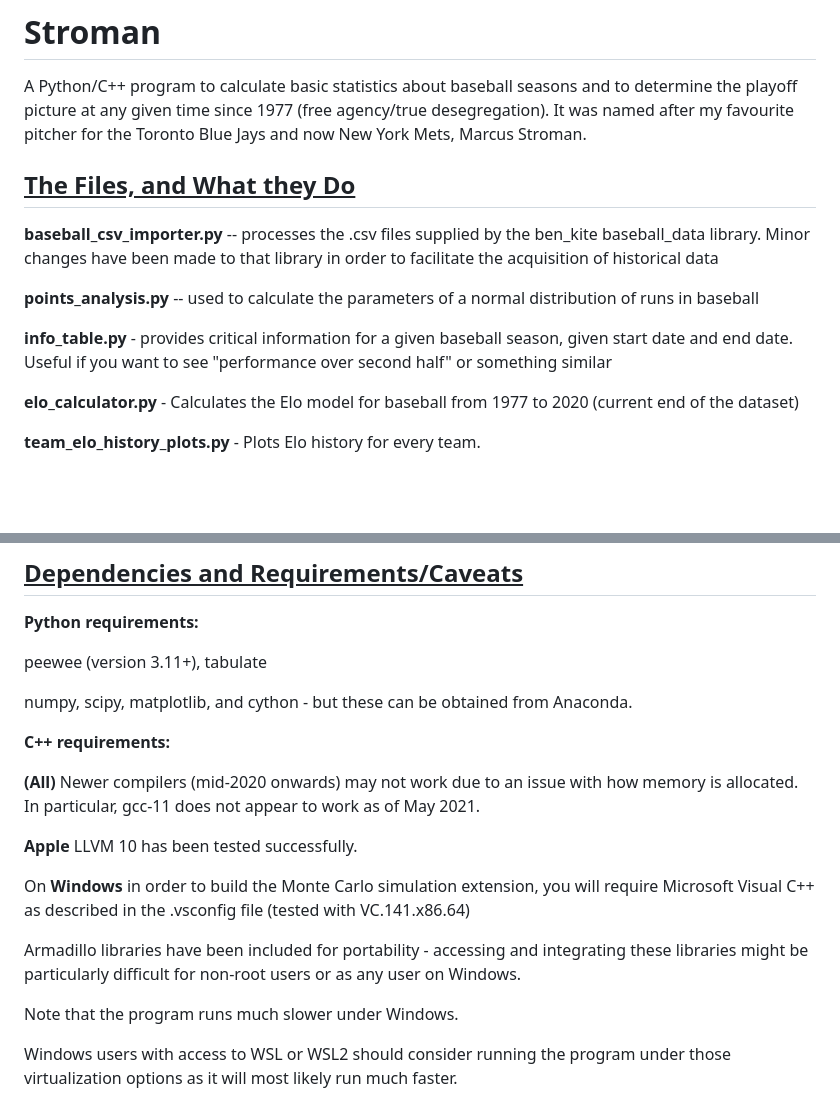
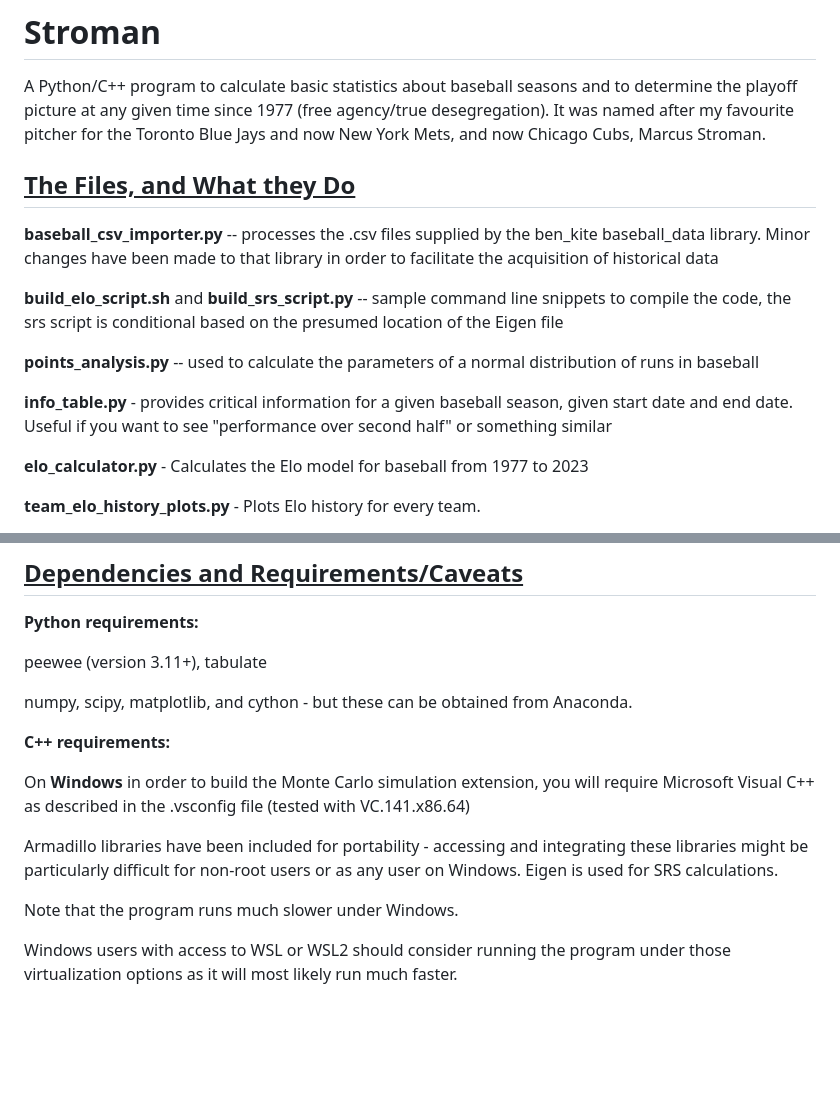
Before and after one commit to martinm43/stroman, a Markdown page: README.md, 2 parts joined by grey strips. GitHub-like rendering; blank space fills up the shorter version.

Commit message:
making a brief update to the Readme

```diff
--- a/README.md
+++ b/README.md
@@ -3,13 +3,16 @@
 A Python/C++ program to calculate basic statistics about baseball seasons and
 to determine the playoff picture at any given time since 1977
 (free agency/true desegregation). It was named after my favourite pitcher for
-the Toronto Blue Jays and now New York Mets, Marcus Stroman.
+the Toronto Blue Jays and now New York Mets, and now Chicago Cubs, Marcus Stroman.
 
 ## <u>**The Files, and What they Do**</u>
 **baseball_csv_importer.py**  -- processes the .csv files supplied by the ben_kite
 baseball_data library. Minor changes have been made to that library in order to
 facilitate the acquisition of historical data
 
+**build_elo_script.sh** and **build_srs_script.py**  -- sample command line snippets
+to compile the code, the srs script is conditional based on the presumed location of the Eigen
+file
 
 **points_analysis.py** -- used to calculate the parameters of a normal
 distribution of runs in baseball
@@ -18,7 +21,6 @@ distribution of runs in baseball
 given start date and end date. Useful if you want to see "performance over
 second half" or something similar
 
-**elo_calculator.py** - Calculates the Elo model for baseball from 1977 to 2020
-(current end of the dataset)
+**elo_calculator.py** - Calculates the Elo model for baseball from 1977 to 2023
 
 **team_elo_history_plots.py** - Plots Elo history for every team.
@@ -75,15 +87,10 @@ numpy, scipy, matplotlib, and cython - but these can be obtained from Anaconda.
 
 **C++ requirements:**
 
-**(All)** Newer compilers (mid-2020 onwards) may not work due to an issue with how memory is allocated. In particular, gcc-11
-does not appear to work as of May 2021.
-
-**Apple** LLVM 10 has been tested successfully.
-
 On **Windows** in order to build the Monte Carlo simulation extension, you will require Microsoft Visual C++ as described in the .vsconfig file (tested with VC.141.x86.64)
 
 Armadillo libraries have been included for portability - accessing and integrating these libraries might be particularly difficult for non-root users or
-as any user on Windows.
+as any user on Windows. Eigen is used for SRS calculations.
 
 Note that the program runs much slower under Windows.
 
```
Also changed, not shown: other parts of README.md (+10 -0 lines).
